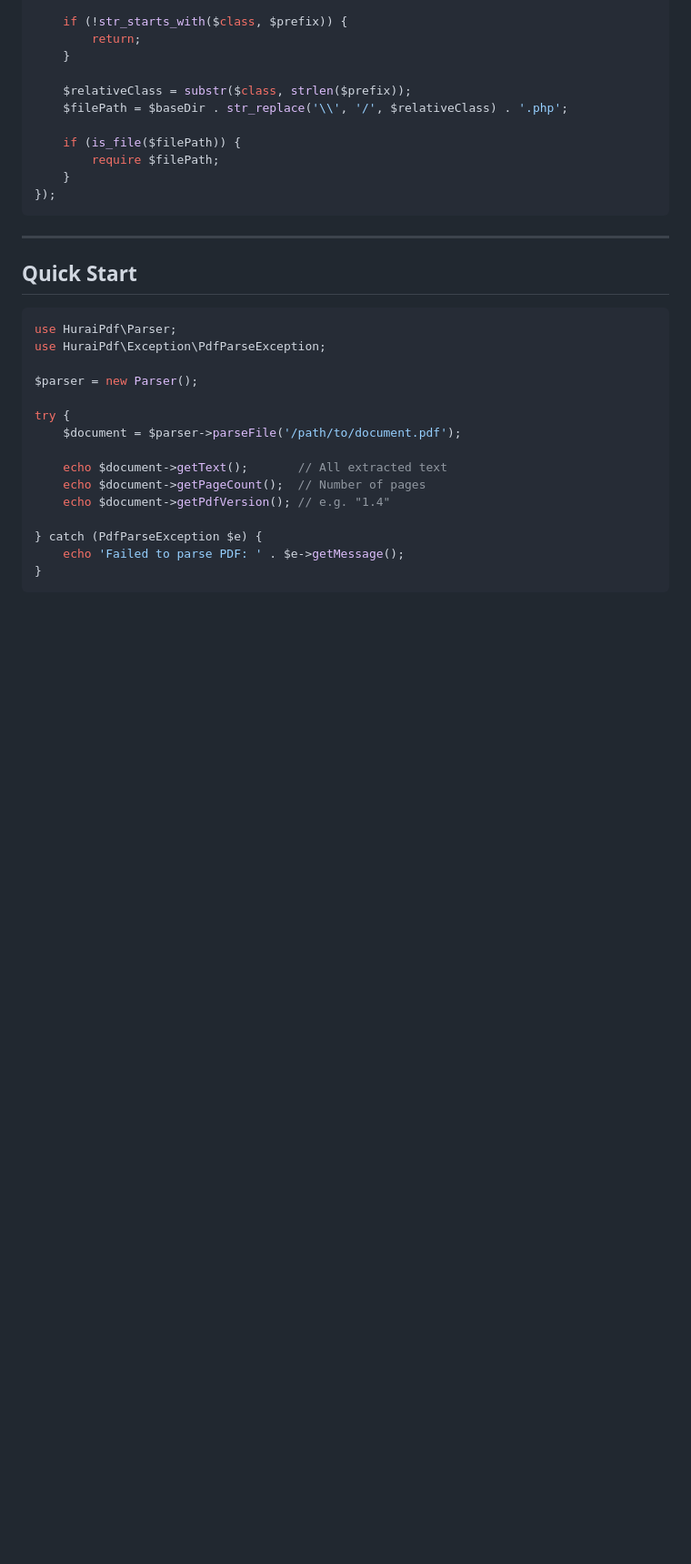
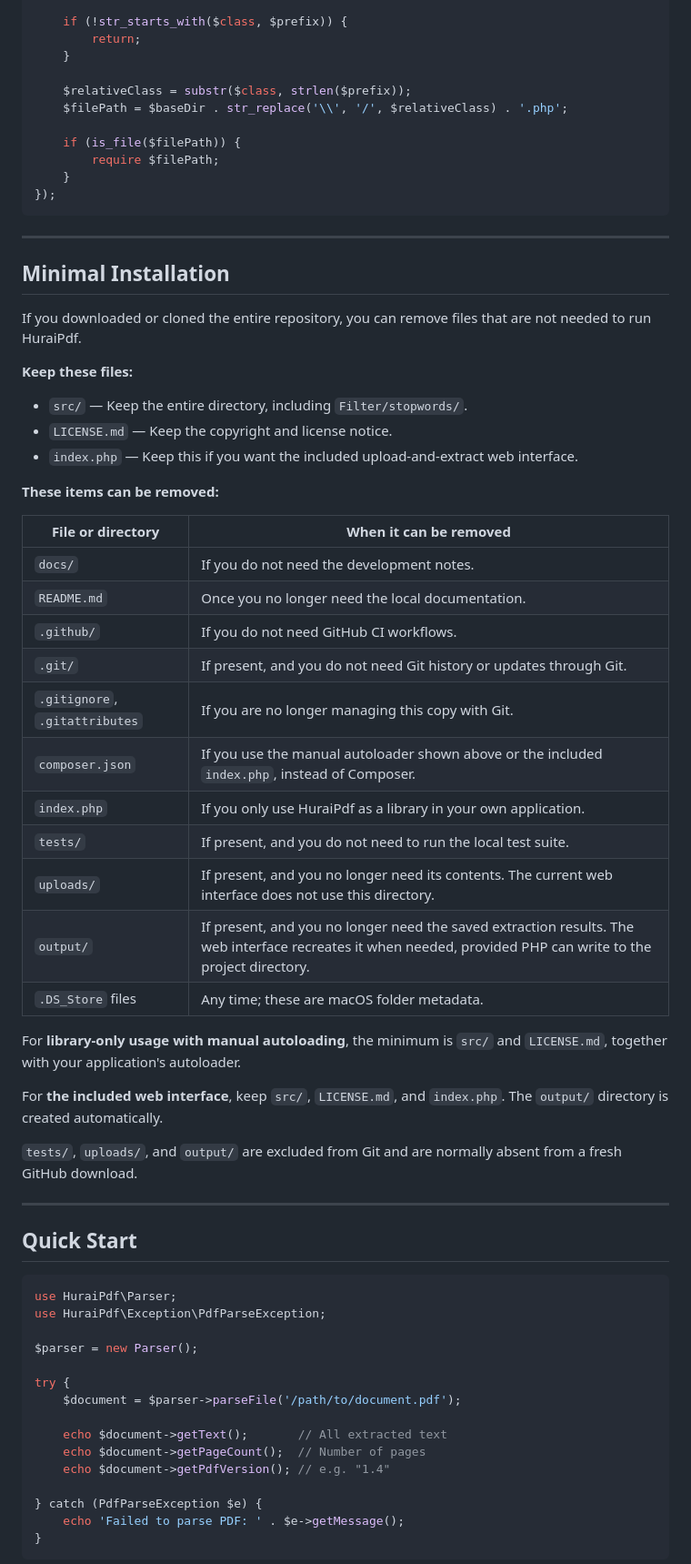
Before and after one commit to bezicto/HuraiPdf, a Markdown page: README.md, the part around the change. Shown at 91% size. Rendered like a GitHub page; blank space fills up the shorter version.

Commit message:
docs: add minimal installation cleanup guide

````diff
--- a/README.md
+++ b/README.md
@@ -47,6 +47,40 @@ spl_autoload_register(static function (string $class): void {
     }
 });
 ```
+
+---
+
+## Minimal Installation
+
+If you downloaded or cloned the entire repository, you can remove files that are not needed to run HuraiPdf.
+
+**Keep these files:**
+
+- `src/` — Keep the entire directory, including `Filter/stopwords/`.
+- `LICENSE.md` — Keep the copyright and license notice.
+- `index.php` — Keep this if you want the included upload-and-extract web interface.
+
+**These items can be removed:**
+
+| File or directory | When it can be removed |
+|---|---|
+| `docs/` | If you do not need the development notes. |
+| `README.md` | Once you no longer need the local documentation. |
+| `.github/` | If you do not need GitHub CI workflows. |
+| `.git/` | If present, and you do not need Git history or updates through Git. |
+| `.gitignore`, `.gitattributes` | If you are no longer managing this copy with Git. |
+| `composer.json` | If you use the manual autoloader shown above or the included `index.php`, instead of Composer. |
+| `index.php` | If you only use HuraiPdf as a library in your own application. |
+| `tests/` | If present, and you do not need to run the local test suite. |
+| `uploads/` | If present, and you no longer need its contents. The current web interface does not use this directory. |
+| `output/` | If present, and you no longer need the saved extraction results. The web interface recreates it when needed, provided PHP can write to the project directory. |
+| `.DS_Store` files | Any time; these are macOS folder metadata. |
+
+For **library-only usage with manual autoloading**, the minimum is `src/` and `LICENSE.md`, together with your application's autoloader.
+
+For **the included web interface**, keep `src/`, `LICENSE.md`, and `index.php`. The `output/` directory is created automatically.
+
+`tests/`, `uploads/`, and `output/` are excluded from Git and are normally absent from a fresh GitHub download.
 
 ---
 
````
